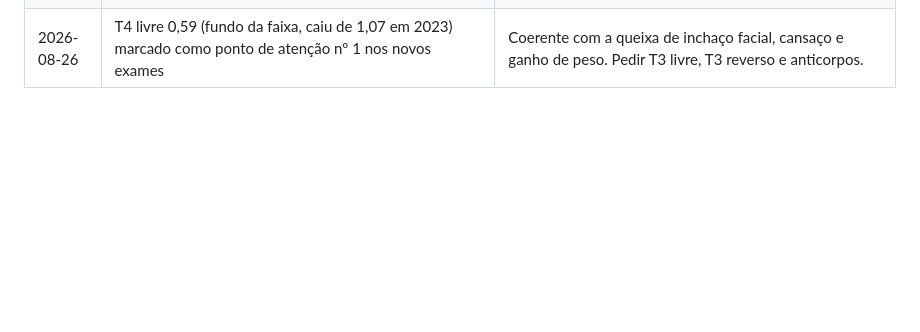
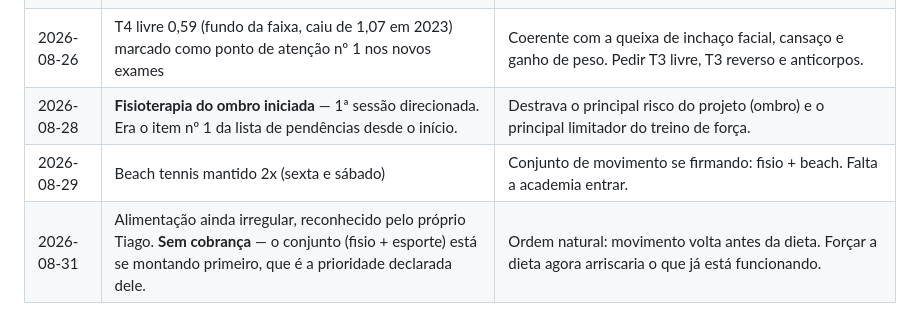
Before and after one commit to tiagoccarvalho-ai/quiz, a Markdown page: projeto-saude/decisoes.md, the part around the change. Rendered like a GitHub page; blank space fills up the shorter version.

Commit message:
Registra inicio da fisioterapia do ombro e beach tennis 2x

```diff
--- a/projeto-saude/decisoes.md
+++ b/projeto-saude/decisoes.md
@@ -23,3 +23,6 @@
 | 2026-08-26 | Exames de 15/08/2025 analisados e registrados. **Hipótese de resistência à insulina descartada** (HOMA-IR 1,20, HbA1c 5,3%) | O ganho de peso é balanço calórico e rotina, não doença metabólica. Simplifica o projeto: dieta e treino resolvem. |
 | 2026-08-26 | Vitamina D confirmada baixa (22 ng/mL, estável há 3 anos) — reposição a discutir com a médica | Sai da lista de "medir antes" e vira pendência clínica real. |
 | 2026-08-26 | T4 livre 0,59 (fundo da faixa, caiu de 1,07 em 2023) marcado como ponto de atenção nº 1 nos novos exames | Coerente com a queixa de inchaço facial, cansaço e ganho de peso. Pedir T3 livre, T3 reverso e anticorpos. |
+| 2026-08-28 | **Fisioterapia do ombro iniciada** — 1ª sessão direcionada. Era o item nº 1 da lista de pendências desde o início. | Destrava o principal risco do projeto (ombro) e o principal limitador do treino de força. |
+| 2026-08-29 | Beach tennis mantido 2x (sexta e sábado) | Conjunto de movimento se firmando: fisio + beach. Falta a academia entrar. |
+| 2026-08-31 | Alimentação ainda irregular, reconhecido pelo próprio Tiago. **Sem cobrança** — o conjunto (fisio + esporte) está se montando primeiro, que é a prioridade declarada dele. | Ordem natural: movimento volta antes da dieta. Forçar a dieta agora arriscaria o que já está funcionando. |
```
Also changed, not shown: projeto-saude/perfil.md (+1 -1 lines).
